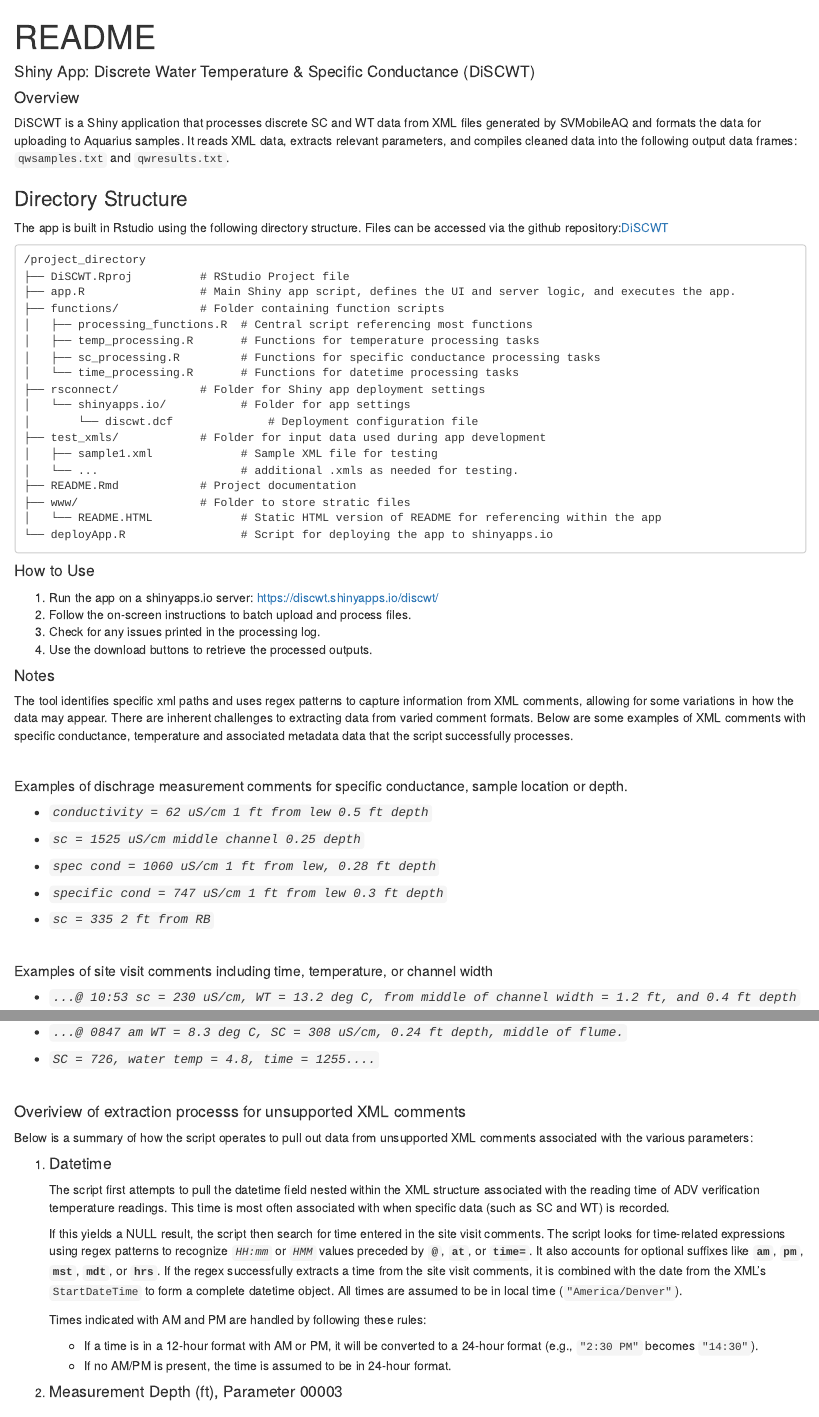
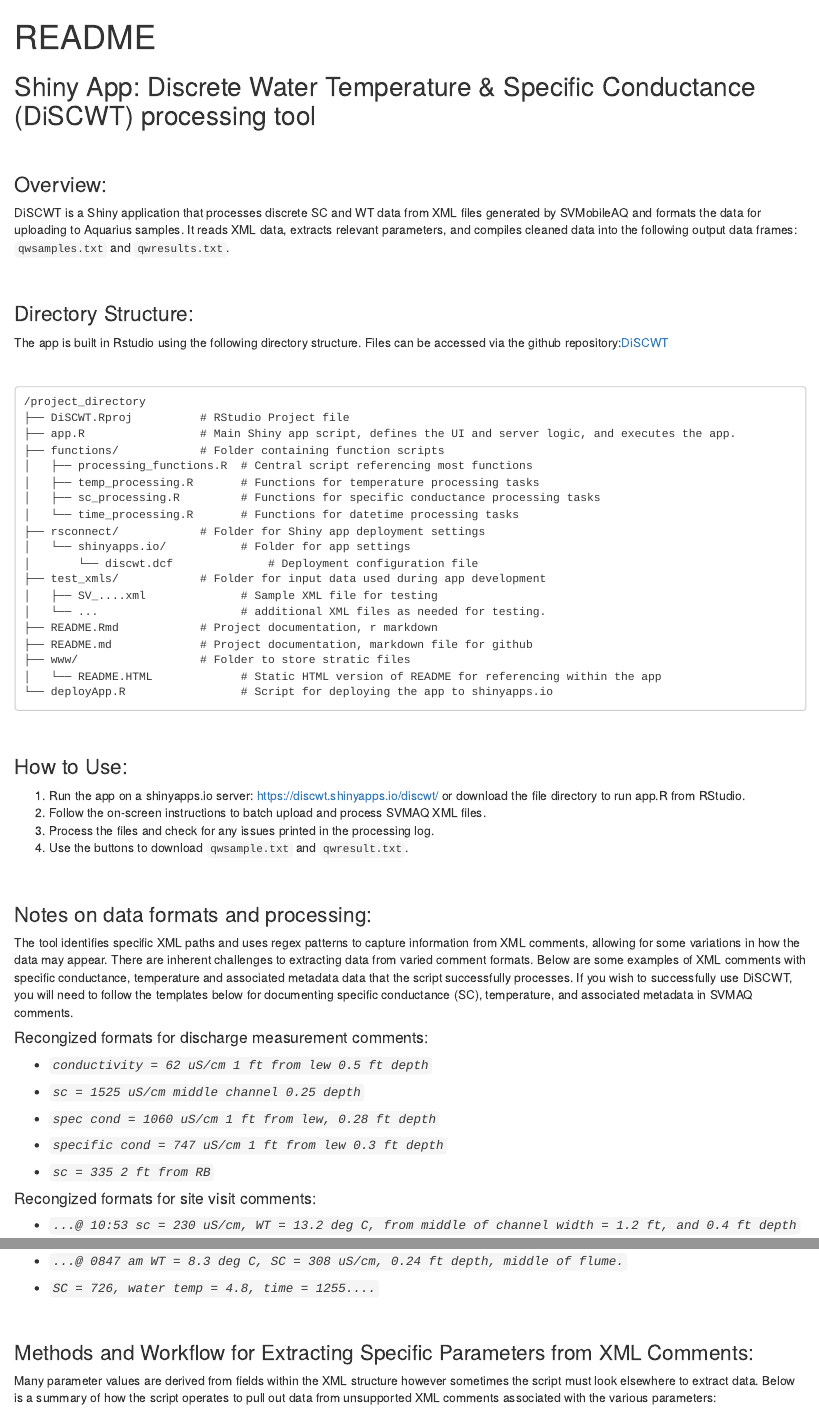
Before and after one commit to jpdarling/DiSCWT, an R Markdown document (README.Rmd): the page in a window 1100 px wide, from its top, and a second part further down, joined at a grey line. Rendered offline with R 4.5, knitr and Pandoc, with nearby package versions.

Commit message:
Add files via upload

````diff
--- a/README.Rmd
+++ b/README.Rmd
@@ -5,16 +5,21 @@
   html_document: default
   pdf_document: default
 ---
-#### Shiny App: Discrete Water Temperature & Specific Conductance (DiSCWT)
+## Shiny App: Discrete Water Temperature & Specific Conductance (DiSCWT) processing tool
 
+<br>
 
-#### Overview
+### Overview:
 
 DiSCWT is a Shiny application that processes discrete SC and WT data from XML files generated by SVMobileAQ and formats the data for uploading to Aquarius samples. It reads XML data, extracts relevant parameters, and compiles cleaned data into the following output data frames: `qwsamples.txt` and `qwresults.txt`.
 
+<br>
 
-### Directory Structure
+### Directory Structure:
+
 The app is built in Rstudio using the following directory structure. Files can be accessed via the github repository:[DiSCWT](https://github.com/jpdarling/DiSCWT)
+
+<br>
 
 ```
 /project_directory
@@ -29,30 +34,34 @@
 │   └── shinyapps.io/           # Folder for app settings
 │       └── discwt.dcf              # Deployment configuration file
 ├── test_xmls/            # Folder for input data used during app development
-│   ├── sample1.xml             # Sample XML file for testing
-│   └── ...                     # additional .xmls as needed for testing.
-├── README.Rmd            # Project documentation
+│   ├── SV_....xml              # Sample XML file for testing
+│   └── ...                     # additional XML files as needed for testing.
+├── README.Rmd            # Project documentation, r markdown
+├── README.md             # Project documentation, markdown file for github
 ├── www/                  # Folder to store stratic files
 │   └── README.HTML             # Static HTML version of README for referencing within the app
 └── deployApp.R                 # Script for deploying the app to shinyapps.io
 
 ```
+<br>
 
-#### How to Use
-1. Run the app on a shinyapps.io server: https://discwt.shinyapps.io/discwt/
-2. Follow the on-screen instructions to batch upload and process files.
-3. Check for any issues printed in the processing log.
-4. Use the download buttons to retrieve the processed outputs.
-
-#### Notes
-
-The tool identifies specific xml paths and uses regex patterns to capture information from XML comments, allowing for some variations in how the data may appear. There are inherent challenges to extracting data from varied comment formats. Below are some examples of XML comments with specific conductance, temperature and associated metadata data that the script successfully processes.
+### How to Use:
+1.  Run the app on a shinyapps.io server:
+    <https://discwt.shinyapps.io/discwt/> or download the file directory to run app.R from RStudio.
+2.  Follow the on-screen instructions to batch upload and process SVMAQ XML files.
+3.  Process the files and check for any issues printed in the processing log.
+4.  Use the buttons to download `qwsample.txt` and `qwresult.txt`.
 
 <br>
 
-#####   Examples of dischrage measurement comments for specific conductance, sample location or  depth.
+### Notes on data formats and processing:
 
-- ##### *`conductivity = 62 uS/cm 1 ft from lew 0.5 ft depth`*<br>
+The tool identifies specific XML paths and uses regex patterns to capture information from XML comments, allowing for some variations in how the data may appear. There are inherent challenges to extracting data from varied comment formats. Below are some examples of XML comments with specific conductance, temperature and associated metadata data that the script successfully processes. If you wish to successfully use DiSCWT, you will need to follow the templates below for documenting specific conductance (SC), temperature, and associated metadata in SVMAQ comments.
+
+
+####   Recongized formats for discharge measurement comments:
+
+- ##### *`conductivity = 62 uS/cm 1 ft from lew 0.5 ft depth`*
 
 - ##### *`sc = 1525 uS/cm middle channel 0.25 depth`*
 
@@ -62,9 +71,8 @@
 
 - ##### *`sc = 335 2 ft from RB`*
 
-<br>
 
-#####   Examples of site visit comments including time, temperature, or channel width
+####   Recongized formats for site visit comments:
 
 - ##### *`...@ 10:53 sc = 230 uS/cm, WT = 13.2 deg C, from middle of channel width = 1.2 ft, and 0.4 ft depth`*
 
@@ -78,7 +86,6 @@
 
 <br>
 
-#### Overiview of extraction processs for unsupported XML comments
-Below is a summary of how the script operates to pull out data from unsupported XML comments associated with the various parameters:
+### Methods and Workflow for Extracting Specific Parameters from XML Comments:
 
-1. #### Datetime
+Many parameter values are derived from fields within the XML structure however sometimes the script must look elsewhere to extract data. Below is a summary of how the script operates to pull out data from unsupported XML comments associated with the various parameters:
@@ -91,4 +102,3 @@
     - If a time is in a 12-hour format with AM or PM, it will be converted to a 24-hour format (e.g., `"2:30 PM"` becomes `"14:30"`).
     - If no AM/PM is present, the time is assumed to be in 24-hour format.
 
-2. #### Measurement Depth (ft), Parameter 00003
````
Also changed, not shown: README.md, README.Rmd (26 more changed lines).
